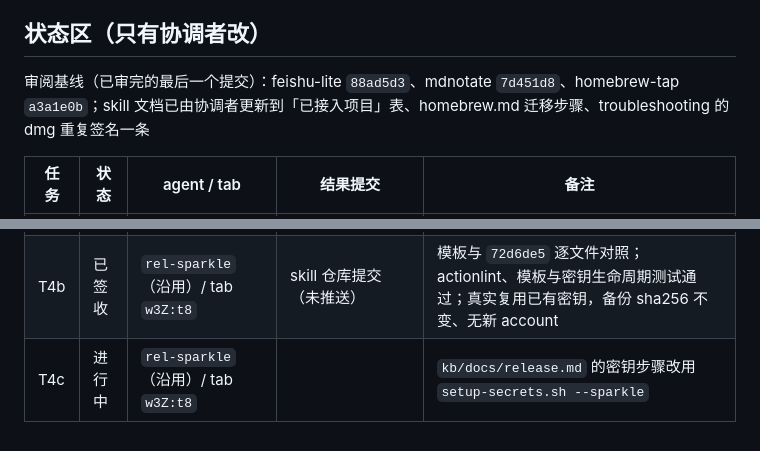
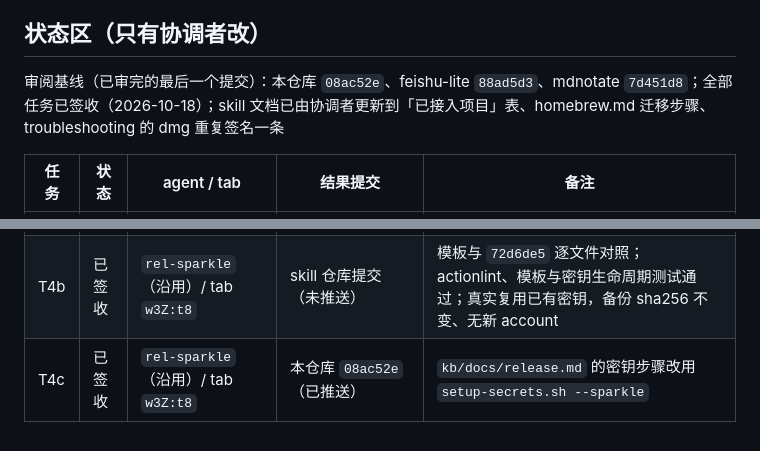
Before and after one commit to reorx/gapless-paste, a Markdown page: kb/plans/2026-10-18-release-followups-coordination.md, 2 parts joined by grey strips. GitHub-like rendering.

Commit message:
kb：协调记录收尾，next-up 登记首次真实 Sparkle 更新的检查
Co-Authored-By: Claude Opus 5.5 <noreply@anthropic.com>

```diff
--- a/kb/plans/2026-10-18-release-followups-coordination.md
+++ b/kb/plans/2026-10-18-release-followups-coordination.md
@@ -199,7 +199,7 @@ T5 另读 `~/.claude/skills/macos-app-bootstrap/SKILL.md` 和 `scripts/setup-sig
 
 ## 状态区（只有协调者改）
 
-审阅基线（已审完的最后一个提交）：feishu-lite `88ad5d3`、mdnotate `7d451d8`、homebrew-tap `a3a1e0b`；skill 文档已由协调者更新到「已接入项目」表、homebrew.md 迁移步骤、troubleshooting 的 dmg 重复签名一条
+审阅基线（已审完的最后一个提交）：本仓库 `08ac52e`、feishu-lite `88ad5d3`、mdnotate `7d451d8`；全部任务已签收（2026-10-18）；skill 文档已由协调者更新到「已接入项目」表、homebrew.md 迁移步骤、troubleshooting 的 dmg 重复签名一条
 
 | 任务 | 状态 | agent / tab | 结果提交 | 备注 |
 |---|---|---|---|---|
@@ -209,4 +209,4 @@ T5 另读 `~/.claude/skills/macos-app-bootstrap/SKILL.md` 和 `scripts/setup-sig
 | T5 | 已签收 | `rel-debug-team` / tab `w3Z:t7`（pane `w3Z:p8`） | 本仓库 `ea1edb6`；skill 仓库提交（未推送） | 13 个脚本测试通过；两份 Local.xcconfig 为 `YU3FMV36N2`；Debug 构建签名为付费 Team |
 | T4 | 已签收 | `rel-sparkle` / tab `w3Z:t8`（pane `w3Z:p9`） | 本仓库 `72d6de5`（已推送），v0.2.0 已发布 | CI run 39094671178；0.1.9 从真实 feed 更新到 0.2.0 实机通过；发布步骤改为不 clobber（T4 自定） |
 | T4b | 已签收 | `rel-sparkle`（沿用）/ tab `w3Z:t8` | skill 仓库提交（未推送） | 模板与 `72d6de5` 逐文件对照；actionlint、模板与密钥生命周期测试通过；真实复用已有密钥，备份 sha256 不变、无新 account |
-| T4c | 进行中 | `rel-sparkle`（沿用）/ tab `w3Z:t8` | | `kb/docs/release.md` 的密钥步骤改用 `setup-secrets.sh --sparkle` |
+| T4c | 已签收 | `rel-sparkle`（沿用）/ tab `w3Z:t8` | 本仓库 `08ac52e`（已推送） | `kb/docs/release.md` 的密钥步骤改用 `setup-secrets.sh --sparkle` |
```
Also changed, not shown: kb/next-up.md (added, +6 -0 lines).
